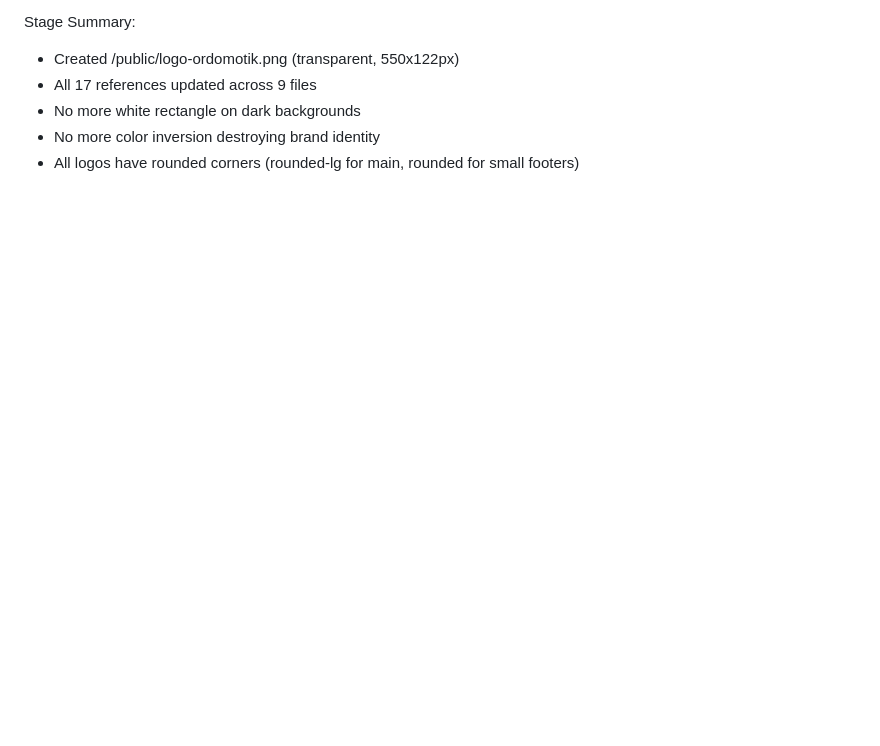
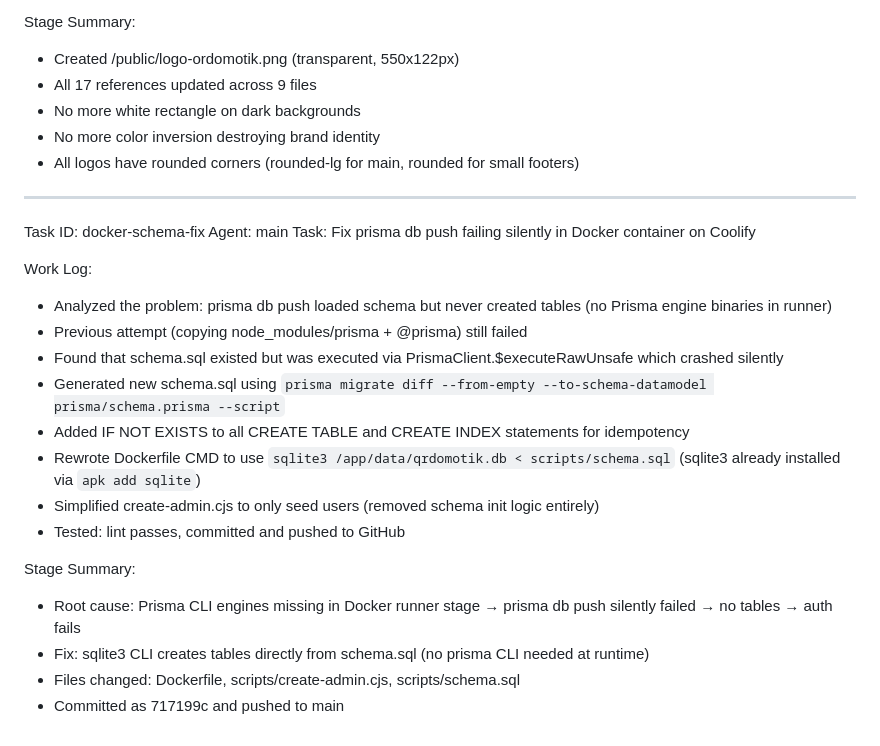
Before and after one commit to topmuch/Qrdoo, a Markdown page: worklog.md, the part around the change. Drawn GitHub-style; blank space fills up the shorter version.

Commit message:
2867f468-ad74-479c-9677-f9120eef1a11

```diff
--- a/worklog.md
+++ b/worklog.md
@@ -1922,3 +1922,23 @@ Stage Summary:
 - No more white rectangle on dark backgrounds
 - No more color inversion destroying brand identity
 - All logos have rounded corners (rounded-lg for main, rounded for small footers)
+---
+Task ID: docker-schema-fix
+Agent: main
+Task: Fix prisma db push failing silently in Docker container on Coolify
+
+Work Log:
+- Analyzed the problem: prisma db push loaded schema but never created tables (no Prisma engine binaries in runner)
+- Previous attempt (copying node_modules/prisma + @prisma) still failed
+- Found that schema.sql existed but was executed via PrismaClient.$executeRawUnsafe which crashed silently
+- Generated new schema.sql using `prisma migrate diff --from-empty --to-schema-datamodel prisma/schema.prisma --script`
+- Added IF NOT EXISTS to all CREATE TABLE and CREATE INDEX statements for idempotency
+- Rewrote Dockerfile CMD to use `sqlite3 /app/data/qrdomotik.db < scripts/schema.sql` (sqlite3 already installed via `apk add sqlite`)
+- Simplified create-admin.cjs to only seed users (removed schema init logic entirely)
+- Tested: lint passes, committed and pushed to GitHub
+
+Stage Summary:
+- Root cause: Prisma CLI engines missing in Docker runner stage → prisma db push silently failed → no tables → auth fails
+- Fix: sqlite3 CLI creates tables directly from schema.sql (no prisma CLI needed at runtime)
+- Files changed: Dockerfile, scripts/create-admin.cjs, scripts/schema.sql
+- Committed as 717199c and pushed to main
```
